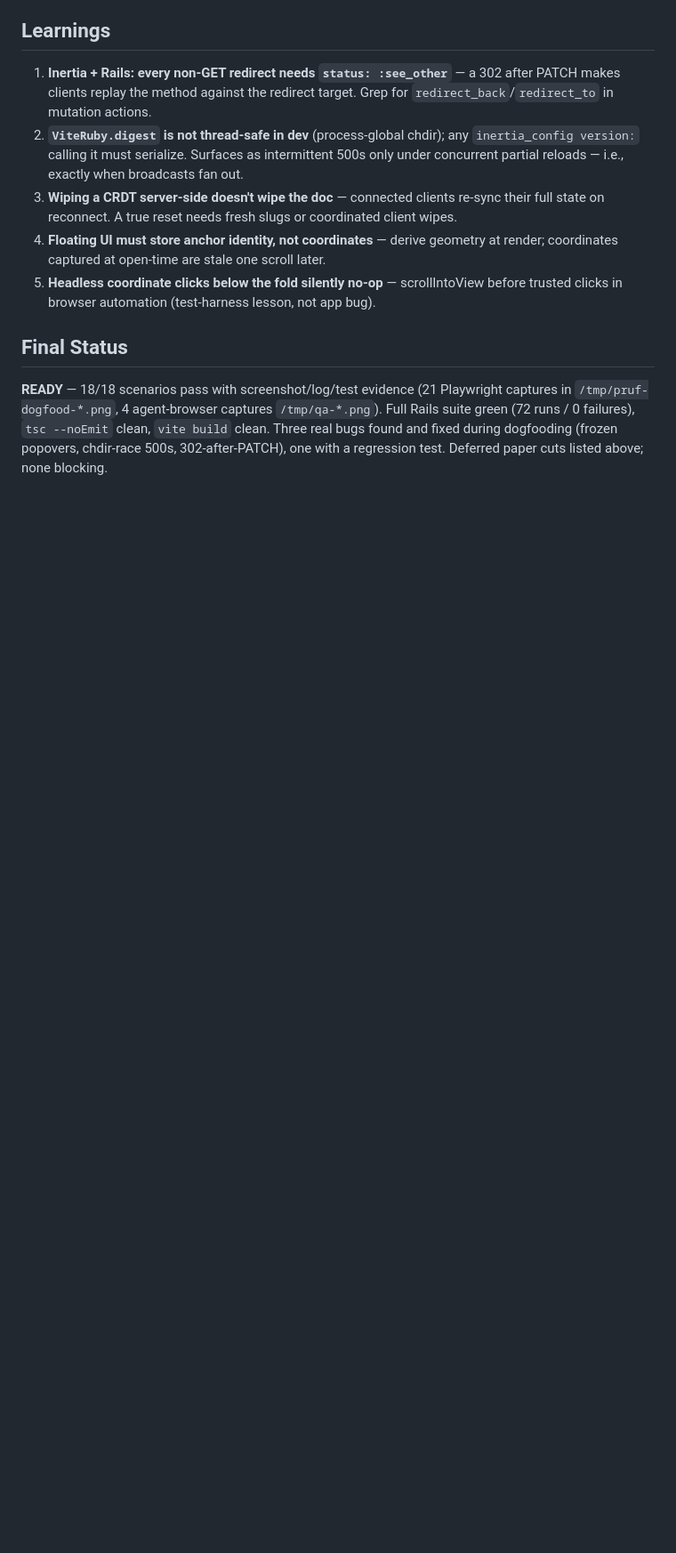
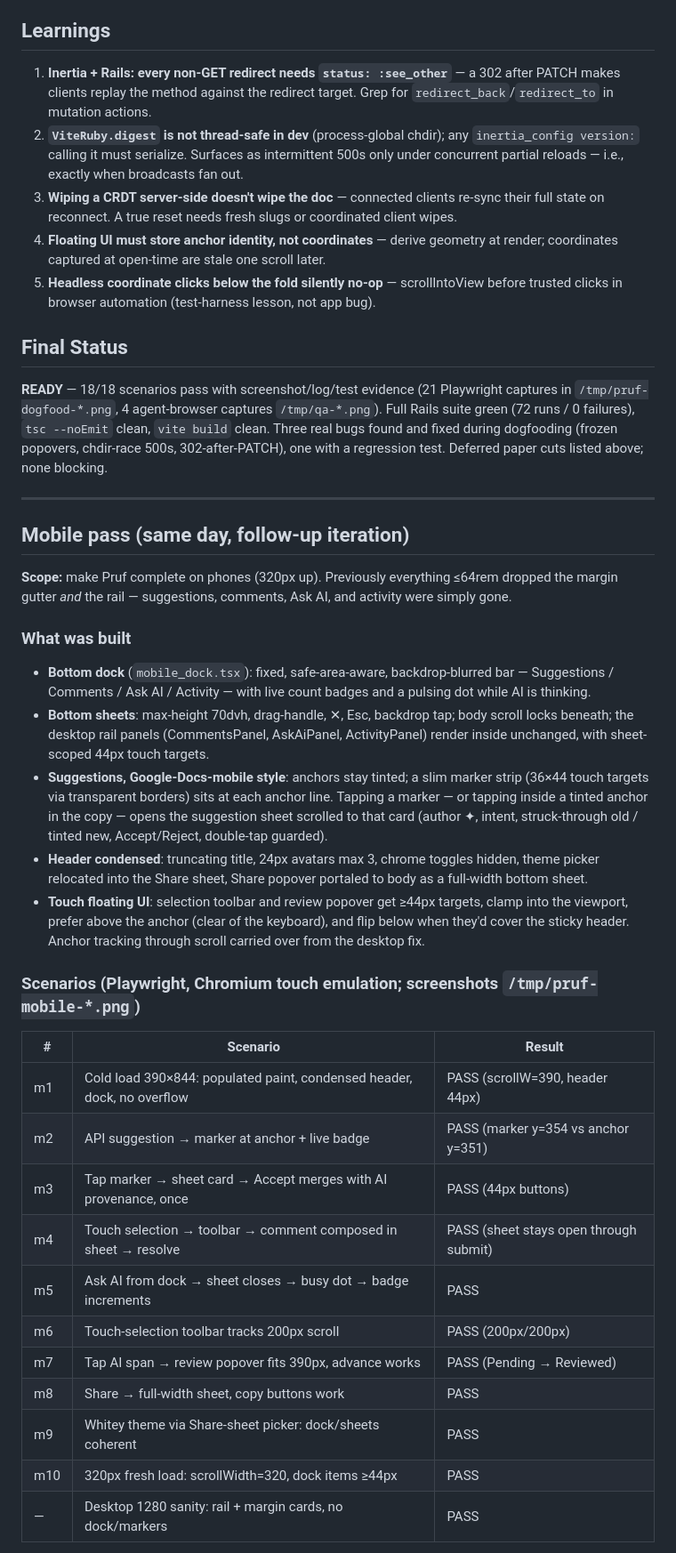
Before and after one commit to kieranklaassen/thinkroom, a Markdown page: docs/dogfood-reports/2026-06-05-feat-proof-reimagining-dogfood.md, the part around one of its changes. Shown at 89% size. GitHub-like rendering; blank space fills up the shorter version.

Commit message:
docs: mobile dogfood pass — 10 phone scenarios + desktop sanity, all green
Co-Authored-By: Claude Opus 4.8 <noreply@anthropic.com>

```diff
--- a/docs/dogfood-reports/2026-06-05-feat-proof-reimagining-dogfood.md
+++ b/docs/dogfood-reports/2026-06-05-feat-proof-reimagining-dogfood.md
@@ -124,3 +124,34 @@ flowchart TD
 ## Final Status
 
 **READY** — 18/18 scenarios pass with screenshot/log/test evidence (21 Playwright captures in `/tmp/pruf-dogfood-*.png`, 4 agent-browser captures `/tmp/qa-*.png`). Full Rails suite green (72 runs / 0 failures), `tsc --noEmit` clean, `vite build` clean. Three real bugs found and fixed during dogfooding (frozen popovers, chdir-race 500s, 302-after-PATCH), one with a regression test. Deferred paper cuts listed above; none blocking.
+
+---
+
+## Mobile pass (same day, follow-up iteration)
+
+**Scope:** make Pruf complete on phones (320px up). Previously everything ≤64rem dropped the margin gutter *and* the rail — suggestions, comments, Ask AI, and activity were simply gone.
+
+### What was built
+
+- **Bottom dock** (`mobile_dock.tsx`): fixed, safe-area-aware, backdrop-blurred bar — Suggestions / Comments / Ask AI / Activity — with live count badges and a pulsing dot while AI is thinking.
+- **Bottom sheets**: max-height 70dvh, drag-handle, ✕, Esc, backdrop tap; body scroll locks beneath; the desktop rail panels (CommentsPanel, AskAiPanel, ActivityPanel) render inside unchanged, with sheet-scoped 44px touch targets.
+- **Suggestions, Google-Docs-mobile style**: anchors stay tinted; a slim marker strip (36×44 touch targets via transparent borders) sits at each anchor line. Tapping a marker — or tapping inside a tinted anchor in the copy — opens the suggestion sheet scrolled to that card (author ✦, intent, struck-through old / tinted new, Accept/Reject, double-tap guarded).
+- **Header condensed**: truncating title, 24px avatars max 3, chrome toggles hidden, theme picker relocated into the Share sheet, Share popover portaled to body as a full-width bottom sheet.
+- **Touch floating UI**: selection toolbar and review popover get ≥44px targets, clamp into the viewport, prefer above the anchor (clear of the keyboard), and flip below when they'd cover the sticky header. Anchor tracking through scroll carried over from the desktop fix.
+
+### Scenarios (Playwright, Chromium touch emulation; screenshots `/tmp/pruf-mobile-*.png`)
+
+| # | Scenario | Result |
+|---|----------|--------|
+| m1 | Cold load 390×844: populated paint, condensed header, dock, no overflow | PASS (scrollW=390, header 44px) |
+| m2 | API suggestion → marker at anchor + live badge | PASS (marker y=354 vs anchor y=351) |
+| m3 | Tap marker → sheet card → Accept merges with AI provenance, once | PASS (44px buttons) |
+| m4 | Touch selection → toolbar → comment composed in sheet → resolve | PASS (sheet stays open through submit) |
+| m5 | Ask AI from dock → sheet closes → busy dot → badge increments | PASS |
+| m6 | Touch-selection toolbar tracks 200px scroll | PASS (200px/200px) |
+| m7 | Tap AI span → review popover fits 390px, advance works | PASS (Pending → Reviewed) |
+| m8 | Share → full-width sheet, copy buttons work | PASS |
+| m9 | Whitey theme via Share-sheet picker: dock/sheets coherent | PASS |
+| m10 | 320px fresh load: scrollWidth=320, dock items ≥44px | PASS |
+| — | Desktop 1280 sanity: rail + margin cards, no dock/markers | PASS |
+
```
Also changed, not shown: other parts of docs/dogfood-reports/2026-06-05-feat-proof-reimagining-dogfood.md (+22 -0 lines).
